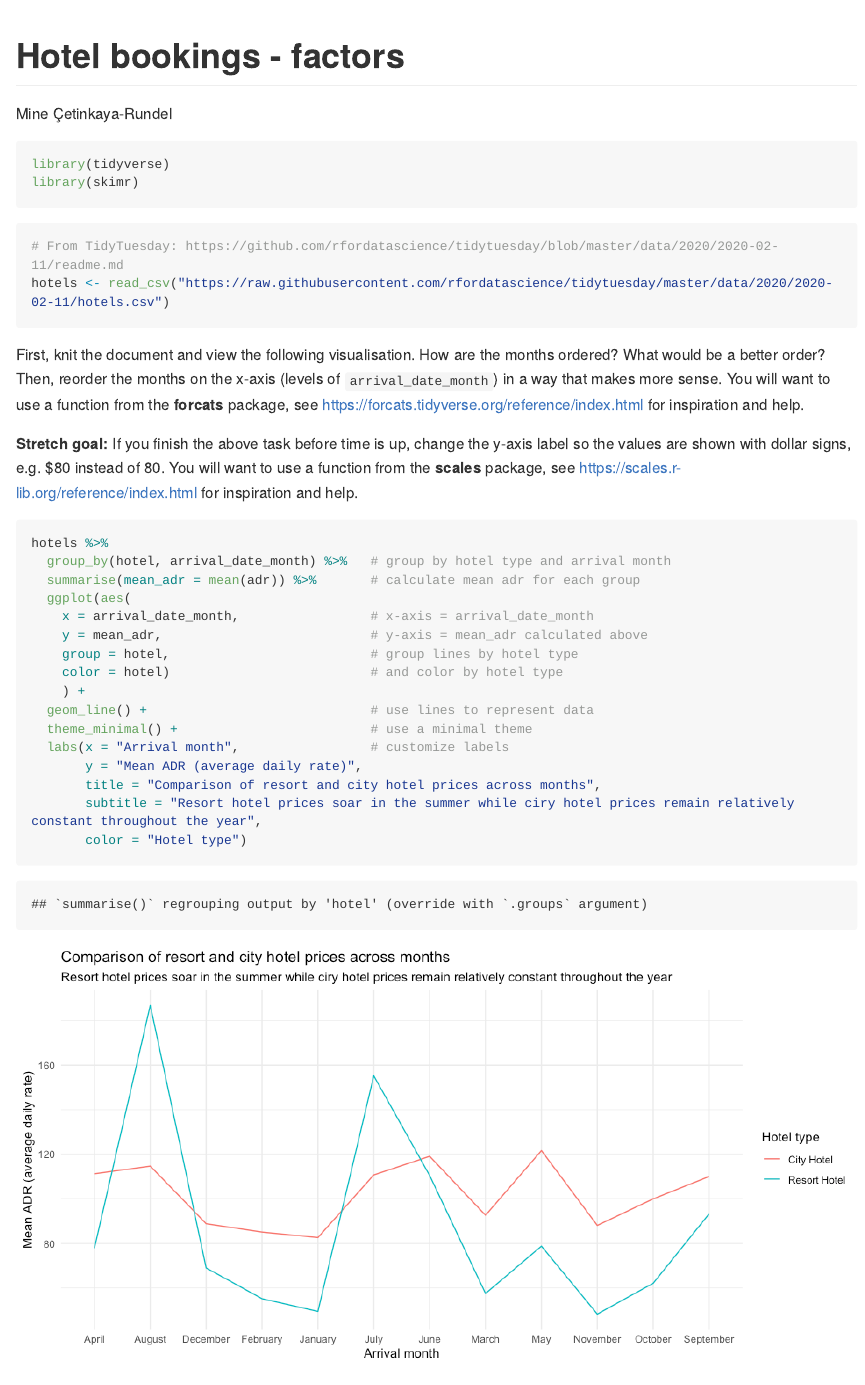
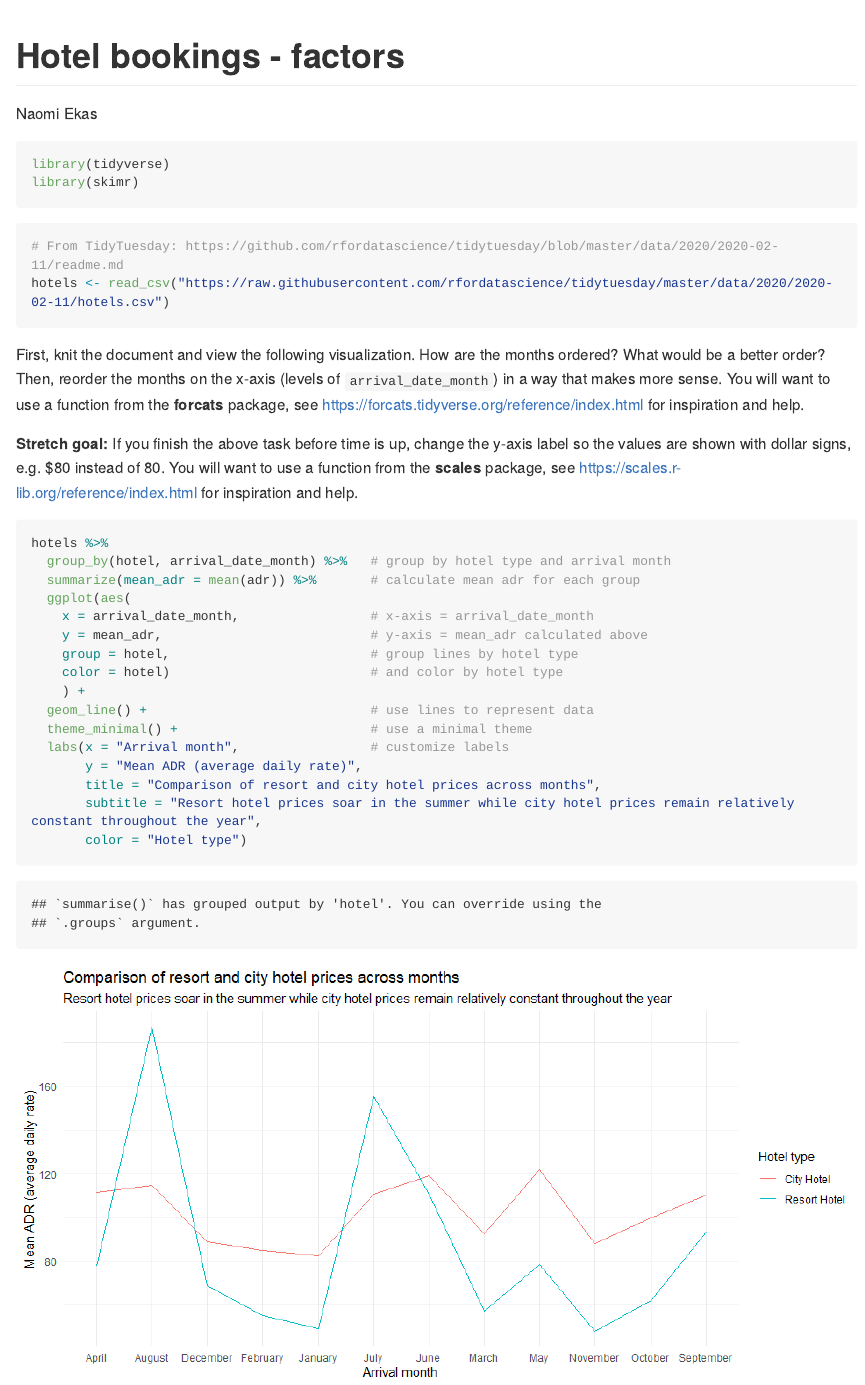
Before and after one commit to naomiekas/ae-05-hotels-datatypes, an R Markdown document (hotels-forcats.Rmd): the page in a window 1100 px wide, from its top. The pictures show the output file hotels-forcats.md that the author committed with the source, drawn offline in the style of GitHub; long lines of code are wrapped.

Commit message:
updated 6272022

````diff
--- a/hotels-forcats.Rmd
+++ b/hotels-forcats.Rmd
@@ -1,6 +1,6 @@
 ---
 title: "Hotel bookings - factors"
-author: "Mine Çetinkaya-Rundel"
+author: "Naomi Ekas"
 output: github_document
 ---
 
@@ -14,7 +14,7 @@ library(skimr)
 hotels <- read_csv("https://raw.githubusercontent.com/rfordatascience/tidytuesday/master/data/2020/2020-02-11/hotels.csv")
 ```
 
-First, knit the document and view the following visualisation.
+First, knit the document and view the following visualization.
 How are the months ordered?
 What would be a better order?
 Then, reorder the months on the x-axis (levels of `arrival_date_month`) in a way that makes more sense.
@@ -26,7 +26,7 @@ You will want to use a function from the **scales** package, see <https://scales
 ```{r plot, fig.width=10}
 hotels %>%
   group_by(hotel, arrival_date_month) %>%   # group by hotel type and arrival month
-  summarise(mean_adr = mean(adr)) %>%       # calculate mean adr for each group
+  summarize(mean_adr = mean(adr)) %>%       # calculate mean adr for each group
   ggplot(aes(
     x = arrival_date_month,                 # x-axis = arrival_date_month
     y = mean_adr,                           # y-axis = mean_adr calculated above
@@ -38,6 +38,6 @@ hotels %>%
   labs(x = "Arrival month",                 # customize labels
        y = "Mean ADR (average daily rate)",
        title = "Comparison of resort and city hotel prices across months",
-       subtitle = "Resort hotel prices soar in the summer while ciry hotel prices remain relatively constant throughout the year",
+       subtitle = "Resort hotel prices soar in the summer while city hotel prices remain relatively constant throughout the year",
        color = "Hotel type")
 ```
````
Also changed, not shown: hotels-forcats.md, hotels-forcats_files/figure-gfm/plot-1.png.
